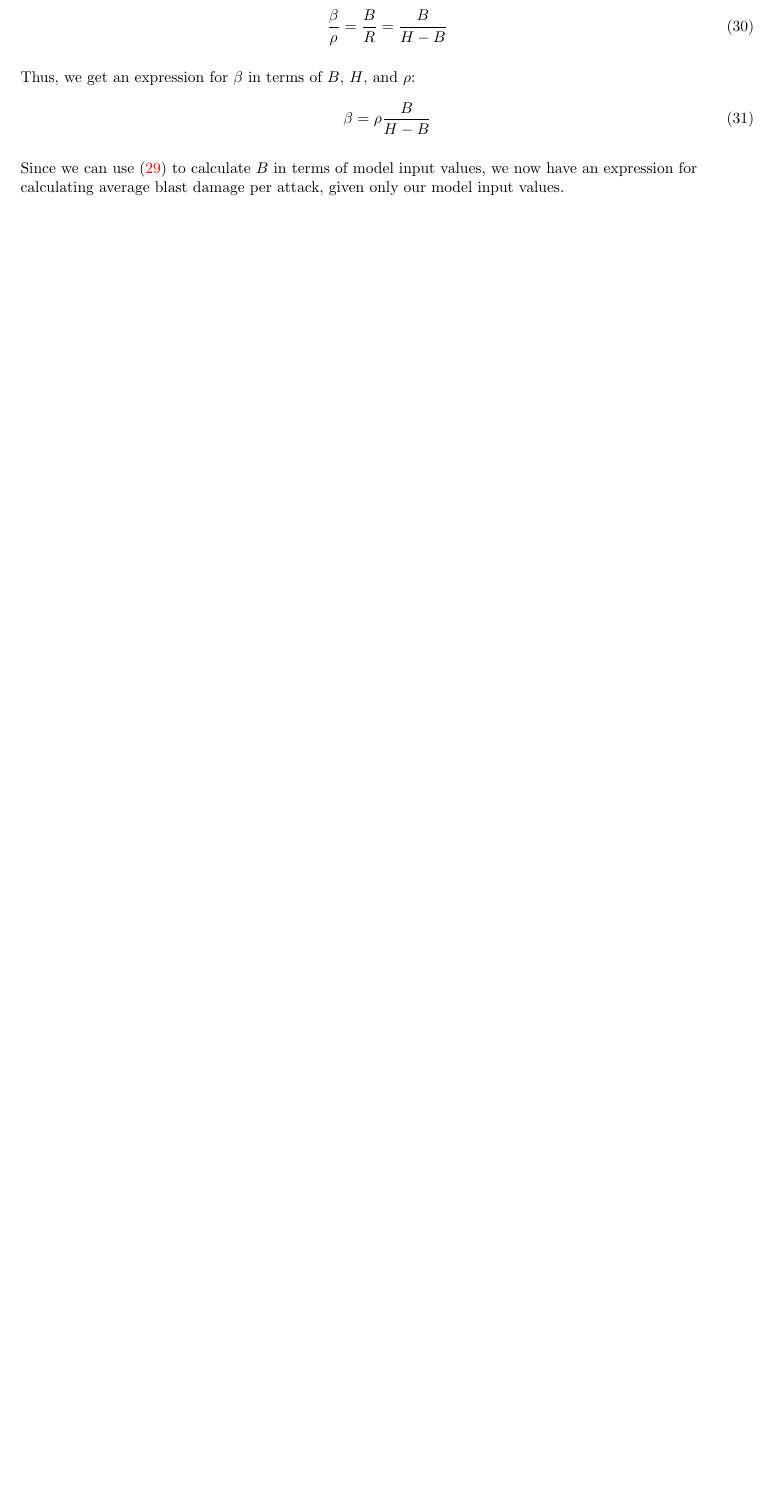
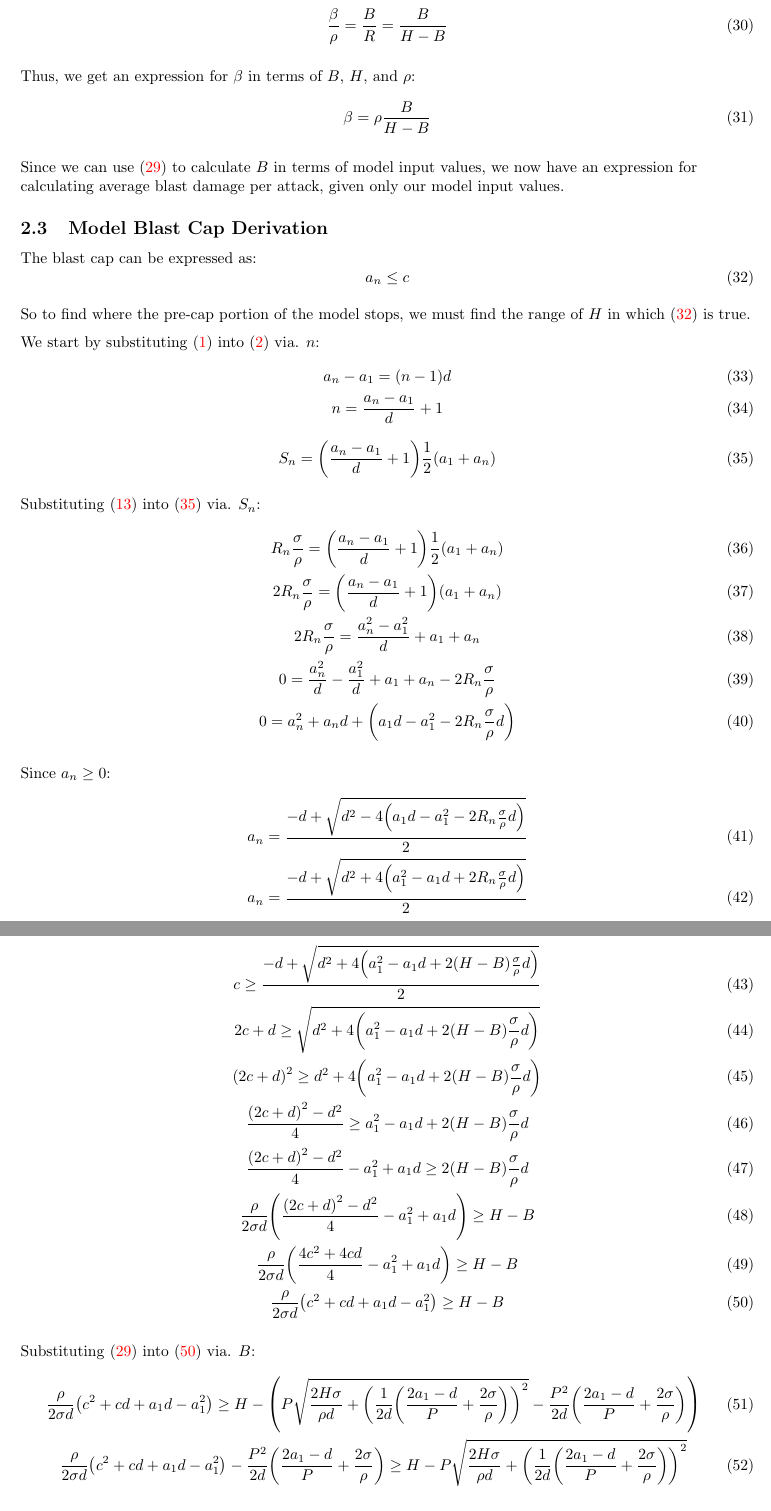
Before and after one commit to simshadows/monster-hunter-build-search, a LaTeX document (docs/blast_damage_model/blast_damage_model.tex): part of page 5 of 5 before the commit and two parts of pages 5 and 6 of 7 after it, the two joined at a grey line, cut so that both start at the same text, the shorter picture padded with empty space. Compiled offline with pdfLaTeX.

Commit message:
[docs] Derived an expression for monster health required to reach blast cap.

```diff
--- a/docs/blast_damage_model/blast_damage_model.tex
+++ b/docs/blast_damage_model/blast_damage_model.tex
@@ -280,3 +285,87 @@ Thus, we get an expression for $\beta$ in terms of $B$, $H$, and $\rho$:
 Since we can use \eqref{eq:total_blast} to calculate $B$ in terms of model input values, we now have an expression for calculating average blast damage per attack, given only our model input values.
 
 
+\subsection{Model Blast Cap Derivation}%
+\label{sub:model_blast_cap_derivation}
+
+The blast cap can be expressed as:
+\begin{equation}
+    a_n \le c
+    \label{eq:blast_cap}
+\end{equation}
+
+So to find where the pre-cap portion of the model stops, we must find the range of $H$ in which \eqref{eq:blast_cap} is true.
+
+We start by substituting \eqref{eq:arithmetic_progression_element} into \eqref{eq:arithmetic_progression_sum} via. $n$:
+\begin{gather}
+    a_n - a_1 = \parens*{n - 1} d \\
+    n = \frac{a_n - a_1}{d} + 1
+\end{gather}
+\begin{equation}
+    S_n = \parens*{\frac{a_n - a_1}{d} + 1} \frac{1}{2} \parens*{a_1 + a_n}
+    \label{eq:blast_cap_work1}
+\end{equation}
+
+Substituting \eqref{eq:rs_ratio} into \eqref{eq:blast_cap_work1} via. $S_n$:
+\begin{gather}
+    R_n \frac{\sigma}{\rho} = \parens*{\frac{a_n - a_1}{d} + 1} \frac{1}{2} \parens*{a_1 + a_n}
+    \\
+    2 R_n \frac{\sigma}{\rho} = \parens*{\frac{a_n - a_1}{d} + 1} \parens*{a_1 + a_n}
+    \\
+    2 R_n \frac{\sigma}{\rho} = \frac{a_n^2 - a_1^2}{d} + a_1 + a_n
+    \\
+    0 = \frac{a_n^2}{d} - \frac{a_1^2}{d} + a_1 + a_n - 2 R_n \frac{\sigma}{\rho}
+    \\
+    0 = a_n^2 + a_n d + \parens*{a_1 d - a_1^2 - 2 R_n \frac{\sigma}{\rho} d}
+\end{gather}
+
+Since $a_n \ge 0$:
+\begin{gather}
+    a_n = \frac{-d + \sqrt{d^2 - 4 \parens*{a_1 d - a_1^2 - 2 R_n \frac{\sigma}{\rho} d}}}{2}
+    \\
+    a_n = \frac{-d + \sqrt{d^2 + 4 \parens*{a_1^2 - a_1 d + 2 R_n \frac{\sigma}{\rho} d}}}{2}
+\end{gather}
+
+We can now introduce $B$ and $H$ using \eqref{eq:h_eq_r_b}, and substitute it into the blast cap condition \eqref{eq:blast_cap}:
+\begin{gather}
+    c \ge \frac{-d + \sqrt{d^2 + 4 \parens*{a_1^2 - a_1 d + 2 \parens*{H - B} \frac{\sigma}{\rho} d}}}{2}
+    \\
+    2 c + d \ge \sqrt{d^2 + 4 \parens*{a_1^2 - a_1 d + 2 \parens*{H - B} \frac{\sigma}{\rho} d}}
+    \\
+    \parens*{2 c + d}^2 \ge d^2 + 4 \parens*{a_1^2 - a_1 d + 2 \parens*{H - B} \frac{\sigma}{\rho} d}
+    \\
+    \frac{\parens*{2 c + d}^2 - d^2}{4} \ge a_1^2 - a_1 d + 2 \parens*{H - B} \frac{\sigma}{\rho} d
+    \\
+    \frac{\parens*{2 c + d}^2 - d^2}{4} - a_1^2 + a_1 d \ge 2 \parens*{H - B} \frac{\sigma}{\rho} d
+    \\
+    \frac{\rho}{2 \sigma d} \parens*{\frac{\parens*{2 c + d}^2 - d^2}{4} - a_1^2 + a_1 d} \ge H - B
+    \\
+    \frac{\rho}{2 \sigma d} \parens*{\frac{4 c^2 + 4 c d}{4} - a_1^2 + a_1 d} \ge H - B
+    \\
+    \frac{\rho}{2 \sigma d} \parens*{c^2 + c d + a_1 d - a_1^2} \ge H - B
+    \label{eq:blast_cap_work2}
+\end{gather}
+
+Substituting \eqref{eq:total_blast} into \eqref{eq:blast_cap_work2} via. $B$:
+\begin{gather}
+    \frac{\rho}{2 \sigma d} \parens*{c^2 + c d + a_1 d - a_1^2}
+    \ge
+    H
+    - \parens*{
+        P \sqrt{
+            \frac{2 H \sigma}{\rho d}
+            + \parens*{\frac{1}{2d} \parens*{\frac{2 a_1 - d}{P} + \frac{2 \sigma}{\rho}}}^2
+        }
+        - \frac{P^2}{2d} \parens*{\frac{2 a_1 - d}{P} + \frac{2 \sigma}{\rho}}
+    }
+    \\
+    \frac{\rho}{2 \sigma d} \parens*{c^2 + c d + a_1 d - a_1^2}
+    - \frac{P^2}{2d} \parens*{\frac{2 a_1 - d}{P} + \frac{2 \sigma}{\rho}}
+    \ge
+    H
+    - P \sqrt{
+        \frac{2 H \sigma}{\rho d}
+        + \parens*{\frac{1}{2d} \parens*{\frac{2 a_1 - d}{P} + \frac{2 \sigma}{\rho}}}^2
+    }
+    \label{eq:blast_cap_work3}
+\end{gather}
```
Also changed, not shown: docs/blast_damage_model/blast_damage_model.pdf, docs/blast_damage_model/blast_damage_model.tex (76 more changed lines).
